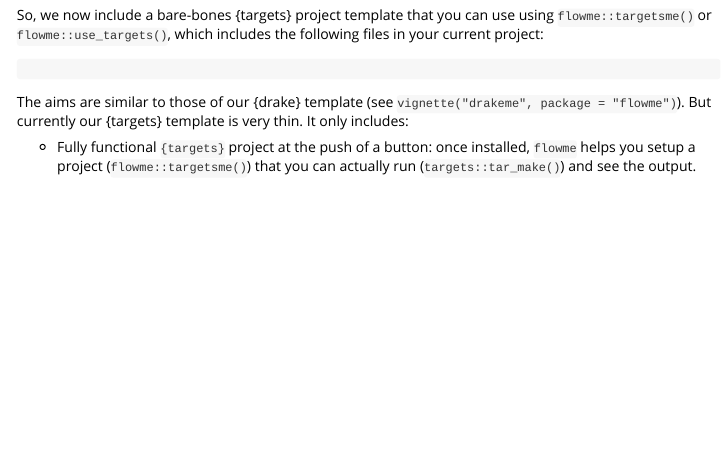
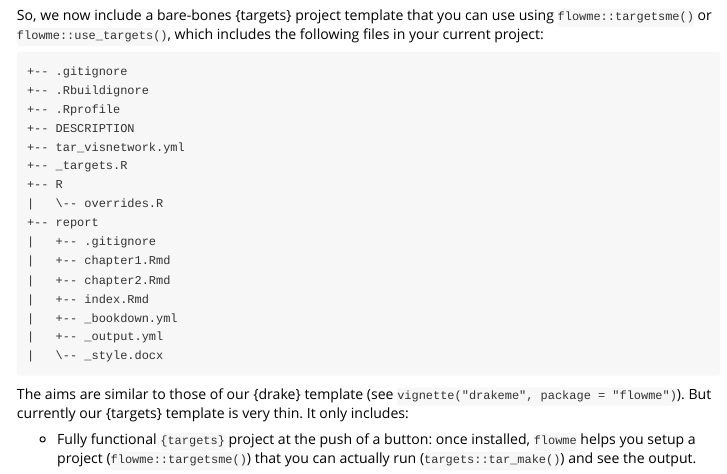
Before and after one commit to edalfon/flowme, an R Markdown document (vignettes/targetsme.Rmd): the page in a window 1100 px wide, from 130 px down. Rendered offline with R 4.5, knitr and Pandoc, with nearby package versions.

Commit message:
dir tree static

````diff
--- a/vignettes/targetsme.Rmd
+++ b/vignettes/targetsme.Rmd
@@ -20,15 +20,29 @@ So, we now include a bare-bones {targets} project template that you can use
 using `flowme::targetsme()` or `flowme::use_targets()`, which includes
 the following files in your current project:
 
-```{r include=FALSE}
-#example_dir <- fs::dir_create(paste0(tempdir(), "/targets_example"))
-#xfun::in_dir(example_dir, flowme::use_targets())
+```{r include=FALSE, eval=FALSE}
+example_dir <- fs::dir_create(paste0(tempdir(), "/targets_example"))
+xfun::in_dir(example_dir, flowme::use_targets())
+xfun::in_dir(example_dir, fs::dir_tree(all = TRUE))
 ```
 
-``` r
-```{r echo=FALSE, results='asis'}
-#xfun::in_dir(example_dir, fs::dir_tree(all = TRUE))
 ```
++-- .gitignore
++-- .Rbuildignore
++-- .Rprofile
++-- DESCRIPTION
++-- tar_visnetwork.yml
++-- _targets.R
++-- R
+|   \-- overrides.R
++-- report
+|   +-- .gitignore
+|   +-- chapter1.Rmd
+|   +-- chapter2.Rmd
+|   +-- index.Rmd
+|   +-- _bookdown.yml
+|   +-- _output.yml
+|   \-- _style.docx
 ```
 
 The aims are similar to those of our {drake} template (see `vignette("drakeme",
````
Also changed, not shown: vignettes/drakeme.Rmd (+20 -9 lines).
